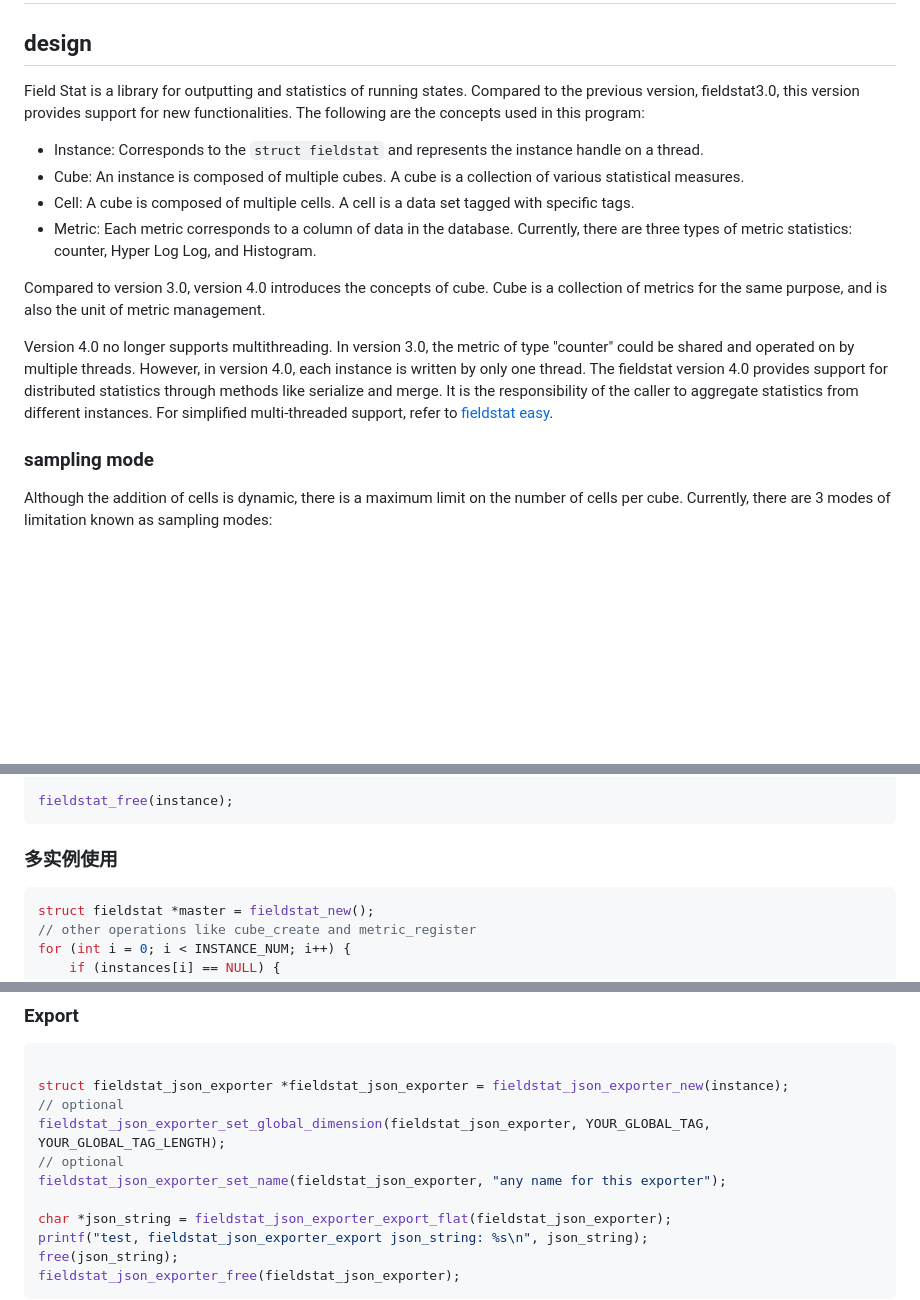
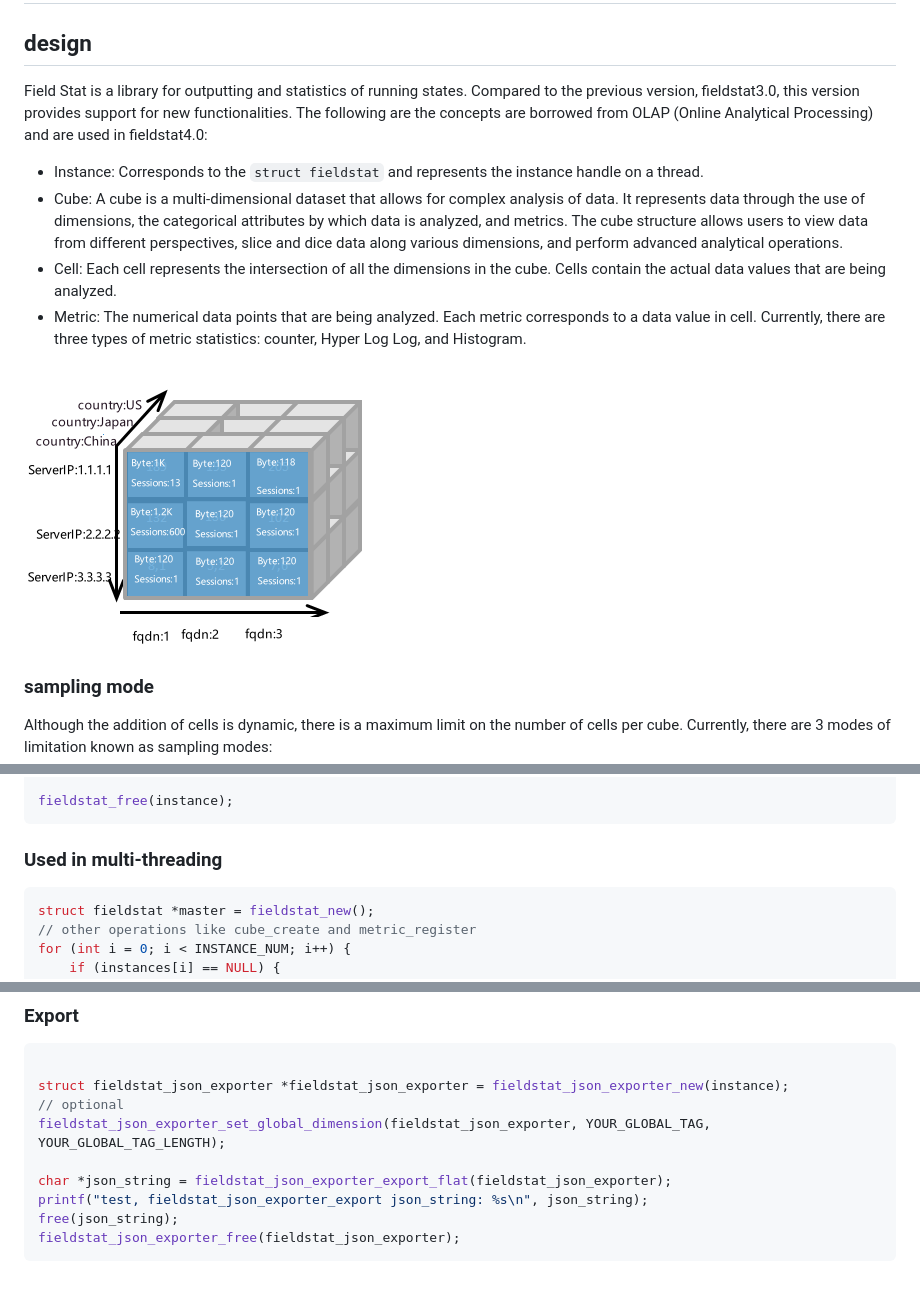
Before and after one commit to geedge/FieldStat, a Markdown page: readme_fieldstat.md, 3 parts joined by grey strips. Drawn GitHub-style; pictures changed too: OLAP_example.png (added); blank space fills up the shorter version.

Commit message:
better OLAP explaination

````diff
--- a/readme_fieldstat.md
+++ b/readme_fieldstat.md
@@ -1,16 +1,16 @@
 # Fieldstat 4.0
 
 ## design
-Field Stat is a library for outputting and statistics of running states. Compared to the previous version, fieldstat3.0, this version provides support for new functionalities. The following are the concepts used in this program:
+Field Stat is a library for outputting and statistics of running states. Compared to the previous version, fieldstat3.0, this version provides support for new functionalities. The following are the concepts are borrowed from OLAP (Online Analytical Processing) and are used in fieldstat4.0:
+
 
 - Instance: Corresponds to the `struct fieldstat` and represents the instance handle on a thread.
-- Cube: An instance is composed of multiple cubes. A cube is a collection of various statistical measures.
-- Cell: A cube is composed of multiple cells. A cell is a data set tagged with specific tags.
-- Metric: Each metric corresponds to a column of data in the database. Currently, there are three types of metric statistics: counter, Hyper Log Log, and Histogram.
+- Cube: A cube is a multi-dimensional dataset that allows for complex analysis of data. It represents data through the use of dimensions, the categorical attributes by which data is analyzed, and metrics. The cube structure allows users to view data from different perspectives, slice and dice data along various dimensions, and perform advanced analytical operations.
+- Cell: Each cell represents the intersection of all the dimensions in the cube. Cells contain the actual data values that are being analyzed.
+- Metric: The numerical data points that are being analyzed. Each metric corresponds to a data value in cell. Currently, there are three types of metric statistics: counter, Hyper Log Log, and Histogram.
 
-Compared to version 3.0, version 4.0 introduces the concepts of cube. Cube is a collection of metrics for the same purpose, and is also the unit of metric management.
+![cube](./OLAP_example.png)
 
-Version 4.0 no longer supports multithreading. In version 3.0, the metric of type "counter" could be shared and operated on by multiple threads. However, in version 4.0, each instance is written by only one thread. The fieldstat version 4.0 provides support for distributed statistics through methods like serialize and merge. It is the responsibility of the caller to aggregate statistics from different instances. For simplified multi-threaded support, refer to [fieldstat easy](readme_fieldstat_easy.md).
 
 ### sampling mode
 
@@ -57,7 +62,7 @@ fieldstat_hll_add(instance, cube_id, metric_counter_id, cell_id, VALUE, VALUE_ST
 fieldstat_free(instance);
 ```
 
-### 多实例使用
+### Used in multi-threading
 ``` C
 struct fieldstat *master = fieldstat_new();
 // other operations like cube_create and metric_register
@@ -82,8 +87,6 @@ for (int i = 0; i < INSTANCE_NUM; i++) {
 struct fieldstat_json_exporter *fieldstat_json_exporter = fieldstat_json_exporter_new(instance);
 // optional
 fieldstat_json_exporter_set_global_dimension(fieldstat_json_exporter, YOUR_GLOBAL_TAG, YOUR_GLOBAL_TAG_LENGTH);
-// optional
-fieldstat_json_exporter_set_name(fieldstat_json_exporter, "any name for this exporter");
 
 char *json_string = fieldstat_json_exporter_export_flat(fieldstat_json_exporter);
 printf("test, fieldstat_json_exporter_export json_string: %s\n", json_string);
````
Also changed, not shown: other parts of readme_fieldstat.md (+5 -0 lines).
